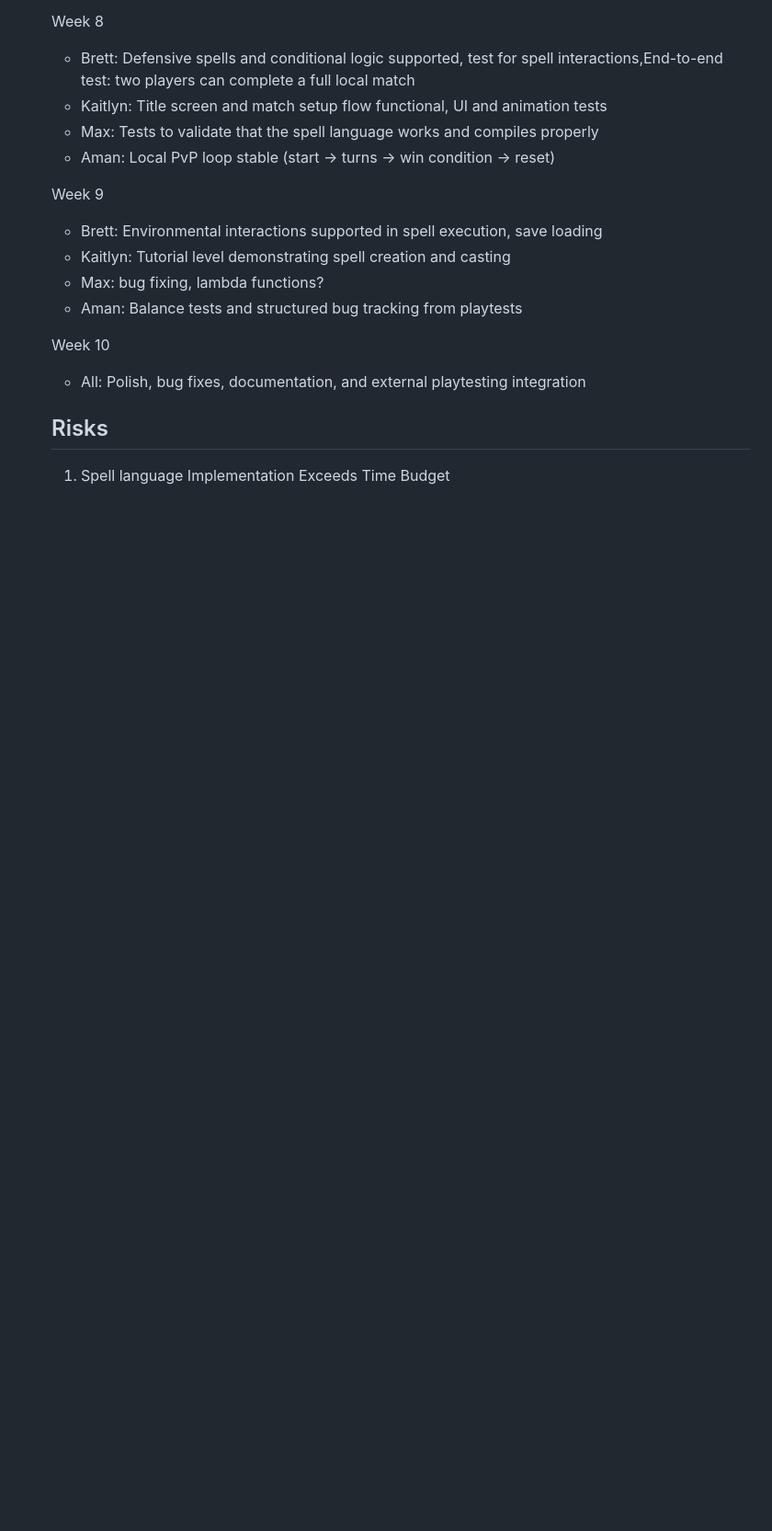
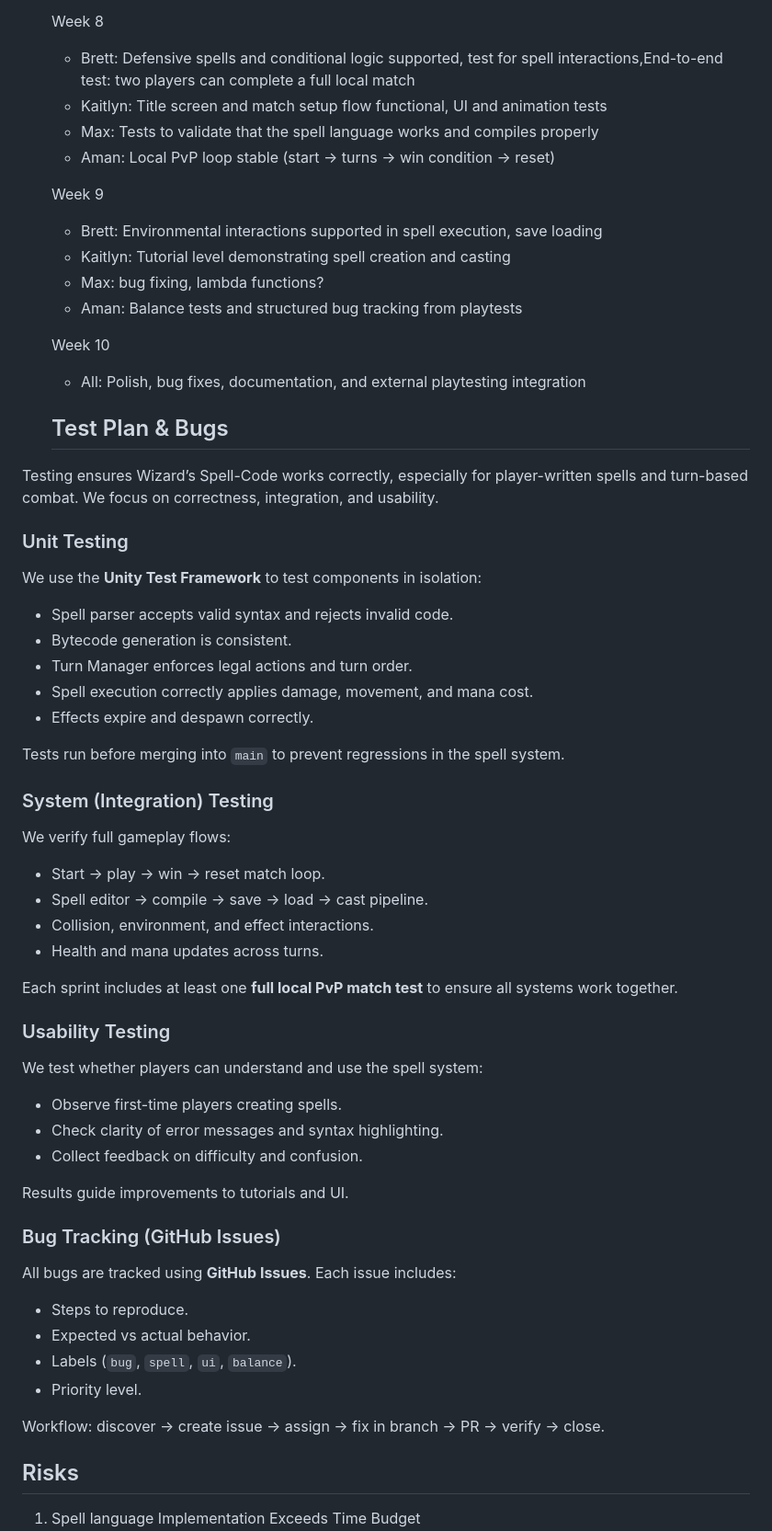
Before and after one commit to Doubleshot12349/Spellcode, a Markdown page: README.md, the part around the change. Shown at 92% size. Rendered like a GitHub page; blank space fills up the shorter version.

Commit message:
Expand README with test plan and bug tracking
Added test plan details including unit, integration, usability testing, and bug tracking process.

```diff
--- a/README.md
+++ b/README.md
@@ -359,6 +359,51 @@ Most programming games nowadays are targeted towards simple, beginner coding, wh
 
   Week 10
     - All: Polish, bug fixes, documentation, and external playtesting integration
+
+  ## Test Plan & Bugs
+
+Testing ensures Wizard’s Spell-Code works correctly, especially for player-written spells and turn-based combat. We focus on correctness, integration, and usability.
+
+### Unit Testing
+We use the **Unity Test Framework** to test components in isolation:
+
+- Spell parser accepts valid syntax and rejects invalid code.
+- Bytecode generation is consistent.
+- Turn Manager enforces legal actions and turn order.
+- Spell execution correctly applies damage, movement, and mana cost.
+- Effects expire and despawn correctly.
+
+Tests run before merging into `main` to prevent regressions in the spell system.
+
+### System (Integration) Testing
+We verify full gameplay flows:
+
+- Start → play → win → reset match loop.
+- Spell editor → compile → save → load → cast pipeline.
+- Collision, environment, and effect interactions.
+- Health and mana updates across turns.
+
+Each sprint includes at least one **full local PvP match test** to ensure all systems work together.
+
+### Usability Testing
+We test whether players can understand and use the spell system:
+
+- Observe first-time players creating spells.
+- Check clarity of error messages and syntax highlighting.
+- Collect feedback on difficulty and confusion.
+
+Results guide improvements to tutorials and UI.
+
+### Bug Tracking (GitHub Issues)
+All bugs are tracked using **GitHub Issues**. Each issue includes:
+
+- Steps to reproduce.
+- Expected vs actual behavior.
+- Labels (`bug`, `spell`, `ui`, `balance`).
+- Priority level.
+
+Workflow: discover → create issue → assign → fix in branch → PR → verify → close.
+
   ## Risks
   1. Spell language Implementation Exceeds Time Budget
      - Likelihood: Medium
```
